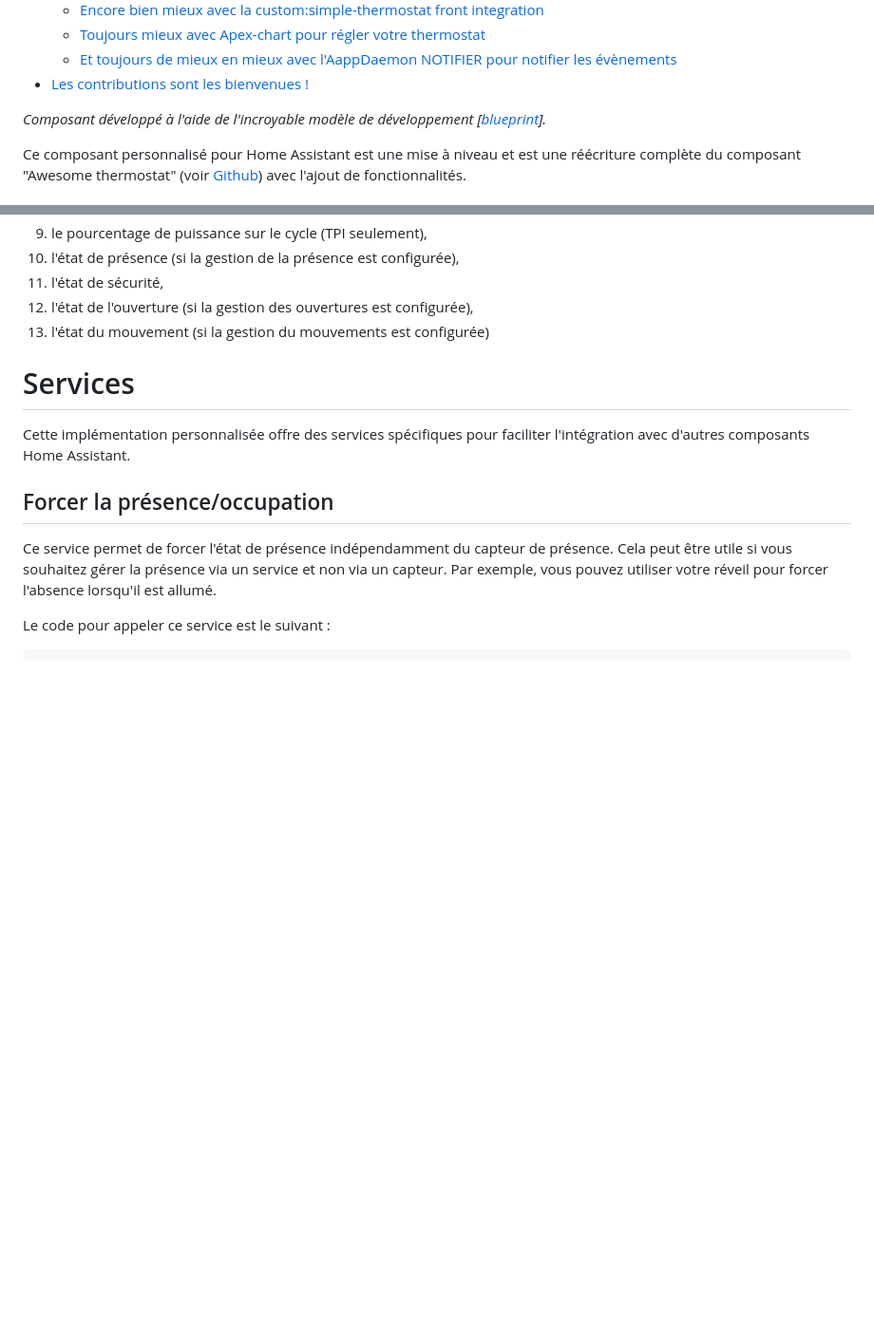
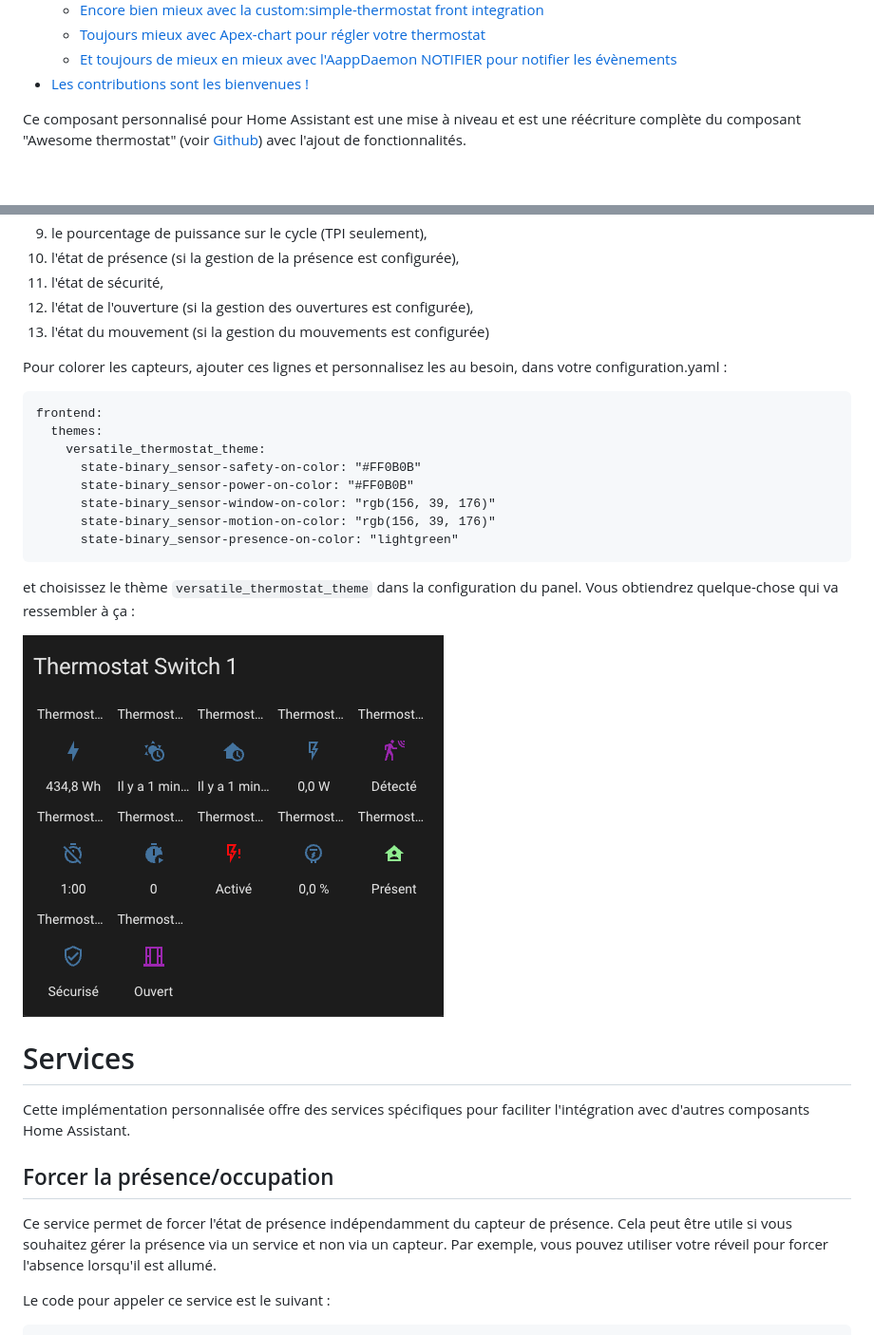
Before and after one commit to jmcollin78/versatile_thermostat, a Markdown page: README-fr.md, 2 parts joined by grey strips. Shown at 95% size. Rendered like a GitHub page; pictures changed too: images/colored-thermostat-sensors.png (added); blank space fills up the shorter version.

````diff
--- a/README-fr.md
+++ b/README-fr.md
@@ -44,8 +44,6 @@
   - [Toujours mieux avec Apex-chart pour régler votre thermostat](#toujours-mieux-avec-apex-chart-pour-régler-votre-thermostat)
   - [Et toujours de mieux en mieux avec l'AappDaemon NOTIFIER pour notifier les évènements](#et-toujours-de-mieux-en-mieux-avec-laappdaemon-notifier-pour-notifier-les-évènements)
 - [Les contributions sont les bienvenues !](#les-contributions-sont-les-bienvenues)
-
-_Composant développé à l'aide de l'incroyable modèle de développement [[blueprint](https://github.com/custom-components/integration_blueprint)]._
 
 Ce composant personnalisé pour Home Assistant est une mise à niveau et est une réécriture complète du composant "Awesome thermostat" (voir [Github](https://github.com/dadge/awesome_thermostat)) avec l'ajout de fonctionnalités.
 
@@ -353,6 +351,22 @@ Dans l'ordre, il y a :
 11. l'état de sécurité,
 12. l'état de l'ouverture (si la gestion des ouvertures est configurée),
 13. l'état du mouvement (si la gestion du mouvements est configurée)
+
+Pour colorer les capteurs, ajouter ces lignes et personnalisez les au besoin, dans votre configuration.yaml :
+
+```
+frontend:
+  themes:
+    versatile_thermostat_theme:
+      state-binary_sensor-safety-on-color: "#FF0B0B"
+      state-binary_sensor-power-on-color: "#FF0B0B"
+      state-binary_sensor-window-on-color: "rgb(156, 39, 176)"
+      state-binary_sensor-motion-on-color: "rgb(156, 39, 176)"
+      state-binary_sensor-presence-on-color: "lightgreen"
+```
+et choisissez le thème ```versatile_thermostat_theme``` dans la configuration du panel. Vous obtiendrez quelque-chose qui va ressembler à ça :
+
+![image](https://github.com/jmcollin78/versatile_thermostat/blob/main/images/colored-thermostat-sensors.png?raw=true)
 
 # Services
 
````
Also changed, not shown: README.md (+16 -1 lines).
